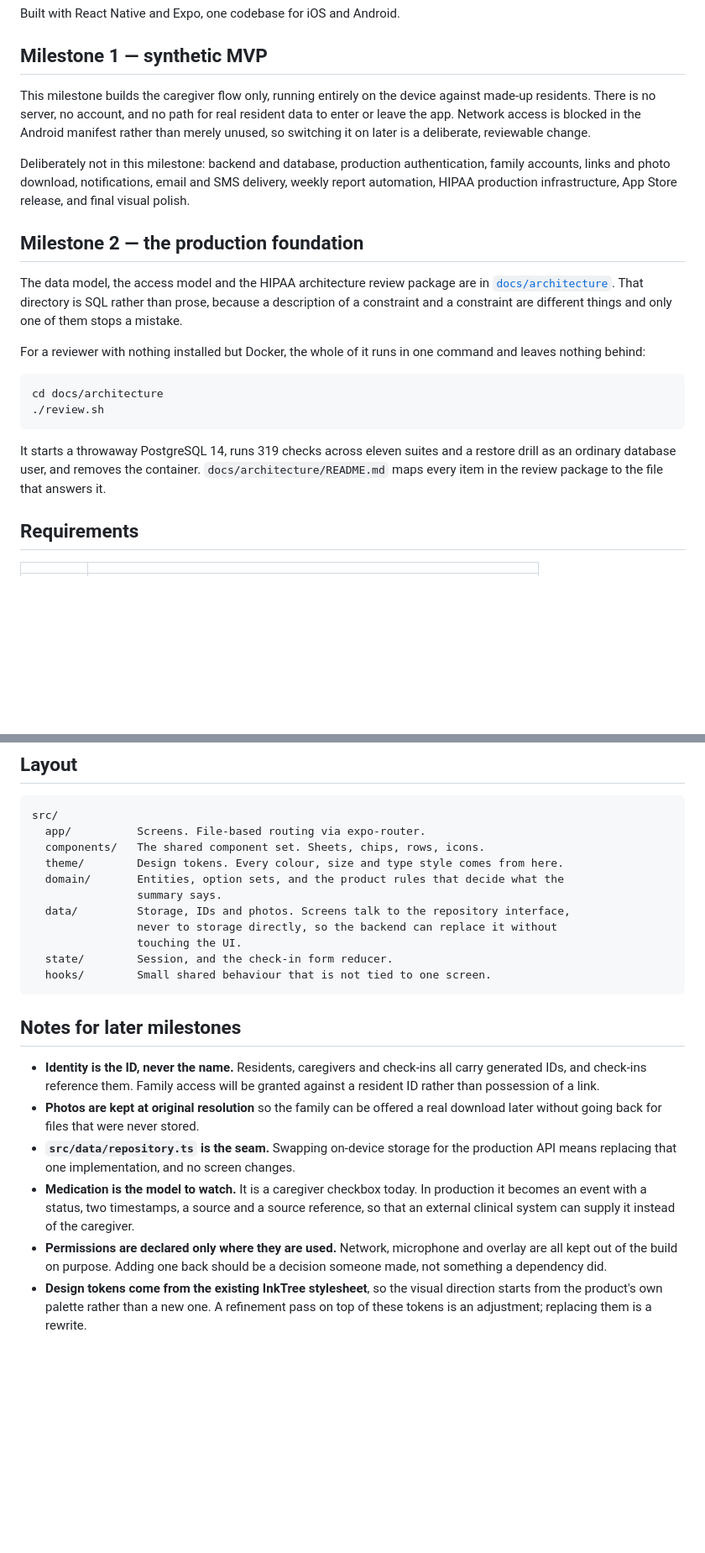
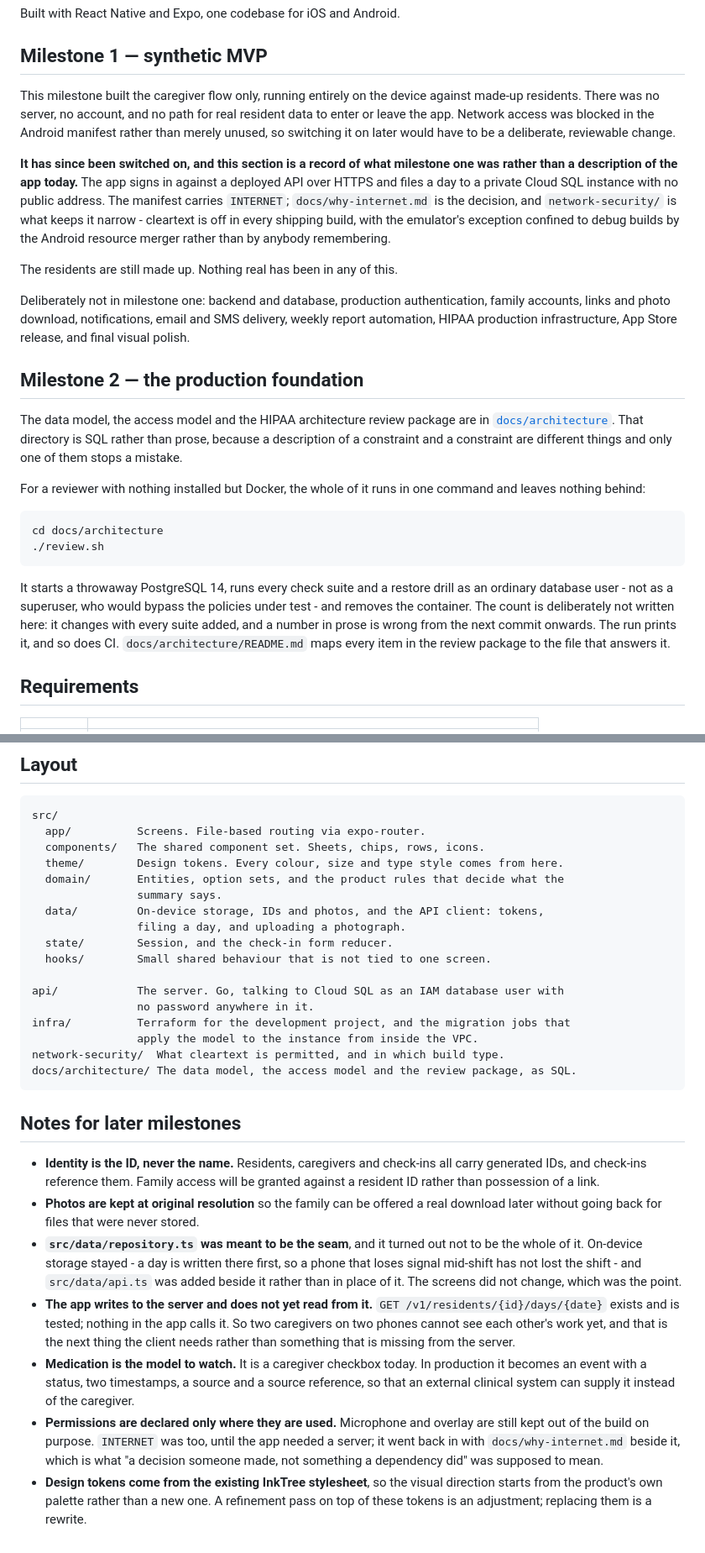
Before and after one commit to algenepulido/dailycare-mobile-local, a Markdown page: README.md, 2 parts joined by grey strips. Shown at 84% size. Rendered like a GitHub page; blank space fills up the shorter version.

Commit message:
The README described an app that no longer exists
It still said there is no server, no account, and no path for real resident data
to enter or leave the app, and that network access is blocked in the manifest.
All three stopped being true when the API was deployed. A README that understates
what an app can do with resident data is worse than one that says nothing,
because somebody reviewing the security posture reads it and stops there.

Milestone one's section is now what it was rather than what is, and it says
plainly that network access has since been switched on, where the decision is
written down, and what keeps it narrow. The residents are still made up and
nothing real has been in any of this, which is the part that has not changed.

Four other things had drifted:

- "319 checks across eleven suites" - it is more than that across fourteen. The
  number is gone rather than corrected. It goes stale every time a suite grows,
  and the run prints it, and so does CI. Same reason it came out of the migration
  Dockerfile.
- The layout block listed src/ only, with no api/, infra/, network-security/ or
  docs/architecture/ - most of the repository.
- "repository.ts is the seam, swapping it for the production API means replacing
  that one implementation" was a prediction, and it is not what happened. Storage
  stayed, because a day is written to the phone before it is sent and a phone that
  loses signal mid-shift has not lost the shift; api.ts went beside it, not in
  place of it. The screens did not change, which was the actual point.
- "Network, microphone and overlay are all kept out of the build on purpose" -
  INTERNET went back in, with docs/why-internet.md beside it.

Added one thing that was true and unwritten: the app writes to the server and does
not read from it. GET /v1/residents/{id}/days/{date} exists and is tested and
nothing in the app calls it, so two caregivers on two phones cannot see each
other's work yet. That is the client's next piece, not a gap in the server.

````diff
--- a/README.md
+++ b/README.md
@@ -7,12 +7,21 @@ Built with React Native and Expo, one codebase for iOS and Android.
 
 ## Milestone 1 — synthetic MVP
 
-This milestone builds the caregiver flow only, running entirely on the device against
-made-up residents. There is no server, no account, and no path for real resident data to
-enter or leave the app. Network access is blocked in the Android manifest rather than
-merely unused, so switching it on later is a deliberate, reviewable change.
+This milestone built the caregiver flow only, running entirely on the device against
+made-up residents. There was no server, no account, and no path for real resident data to
+enter or leave the app. Network access was blocked in the Android manifest rather than
+merely unused, so switching it on later would have to be a deliberate, reviewable change.
 
-Deliberately not in this milestone: backend and database, production authentication,
+**It has since been switched on, and this section is a record of what milestone one was
+rather than a description of the app today.** The app signs in against a deployed API over
+HTTPS and files a day to a private Cloud SQL instance with no public address. The manifest
+carries `INTERNET`; `docs/why-internet.md` is the decision, and `network-security/` is what
+keeps it narrow - cleartext is off in every shipping build, with the emulator's exception
+confined to debug builds by the Android resource merger rather than by anybody remembering.
+
+The residents are still made up. Nothing real has been in any of this.
+
+Deliberately not in milestone one: backend and database, production authentication,
 family accounts, links and photo download, notifications, email and SMS delivery, weekly
 report automation, HIPAA production infrastructure, App Store release, and final visual
 polish.
@@ -32,9 +41,12 @@ cd docs/architecture
 ./review.sh
 ```
 
-It starts a throwaway PostgreSQL 14, runs 319 checks across eleven suites and a restore drill
-as an ordinary database user, and removes the container. `docs/architecture/README.md` maps
-every item in the review package to the file that answers it.
+It starts a throwaway PostgreSQL 14, runs every check suite and a restore drill as an
+ordinary database user - not as a superuser, who would bypass the policies under test - and
+removes the container. The count is deliberately not written here: it changes with every
+suite added, and a number in prose is wrong from the next commit onwards. The run prints
+it, and so does CI. `docs/architecture/README.md` maps every item in the review package to
+the file that answers it.
 
 ## Requirements
 
@@ -137,11 +149,17 @@ src/
   theme/        Design tokens. Every colour, size and type style comes from here.
   domain/       Entities, option sets, and the product rules that decide what the
                 summary says.
-  data/         Storage, IDs and photos. Screens talk to the repository interface,
-                never to storage directly, so the backend can replace it without
-                touching the UI.
+  data/         On-device storage, IDs and photos, and the API client: tokens,
+                filing a day, and uploading a photograph.
   state/        Session, and the check-in form reducer.
   hooks/        Small shared behaviour that is not tied to one screen.
+
+api/            The server. Go, talking to Cloud SQL as an IAM database user with
+                no password anywhere in it.
+infra/          Terraform for the development project, and the migration jobs that
+                apply the model to the instance from inside the VPC.
+network-security/  What cleartext is permitted, and in which build type.
+docs/architecture/ The data model, the access model and the review package, as SQL.
 ```
 
 ## Notes for later milestones
@@ -151,14 +169,21 @@ src/
   resident ID rather than possession of a link.
 - **Photos are kept at original resolution** so the family can be offered a real download
   later without going back for files that were never stored.
-- **`src/data/repository.ts` is the seam.** Swapping on-device storage for the production
-  API means replacing that one implementation, and no screen changes.
+- **`src/data/repository.ts` was meant to be the seam**, and it turned out not to be the
+  whole of it. On-device storage stayed - a day is written there first, so a phone that
+  loses signal mid-shift has not lost the shift - and `src/data/api.ts` was added beside it
+  rather than in place of it. The screens did not change, which was the point.
+- **The app writes to the server and does not yet read from it.** `GET /v1/residents/{id}/days/{date}`
+  exists and is tested; nothing in the app calls it. So two caregivers on two phones cannot
+  see each other's work yet, and that is the next thing the client needs rather than
+  something that is missing from the server.
 - **Medication is the model to watch.** It is a caregiver checkbox today. In production it
   becomes an event with a status, two timestamps, a source and a source reference, so that
   an external clinical system can supply it instead of the caregiver.
-- **Permissions are declared only where they are used.** Network, microphone and overlay
-  are all kept out of the build on purpose. Adding one back should be a decision someone
-  made, not something a dependency did.
+- **Permissions are declared only where they are used.** Microphone and overlay are still
+  kept out of the build on purpose. `INTERNET` was too, until the app needed a server; it
+  went back in with `docs/why-internet.md` beside it, which is what "a decision someone
+  made, not something a dependency did" was supposed to mean.
 - **Design tokens come from the existing InkTree stylesheet**, so the visual direction
   starts from the product's own palette rather than a new one. A refinement pass on top of
   these tokens is an adjustment; replacing them is a rewrite.
````
